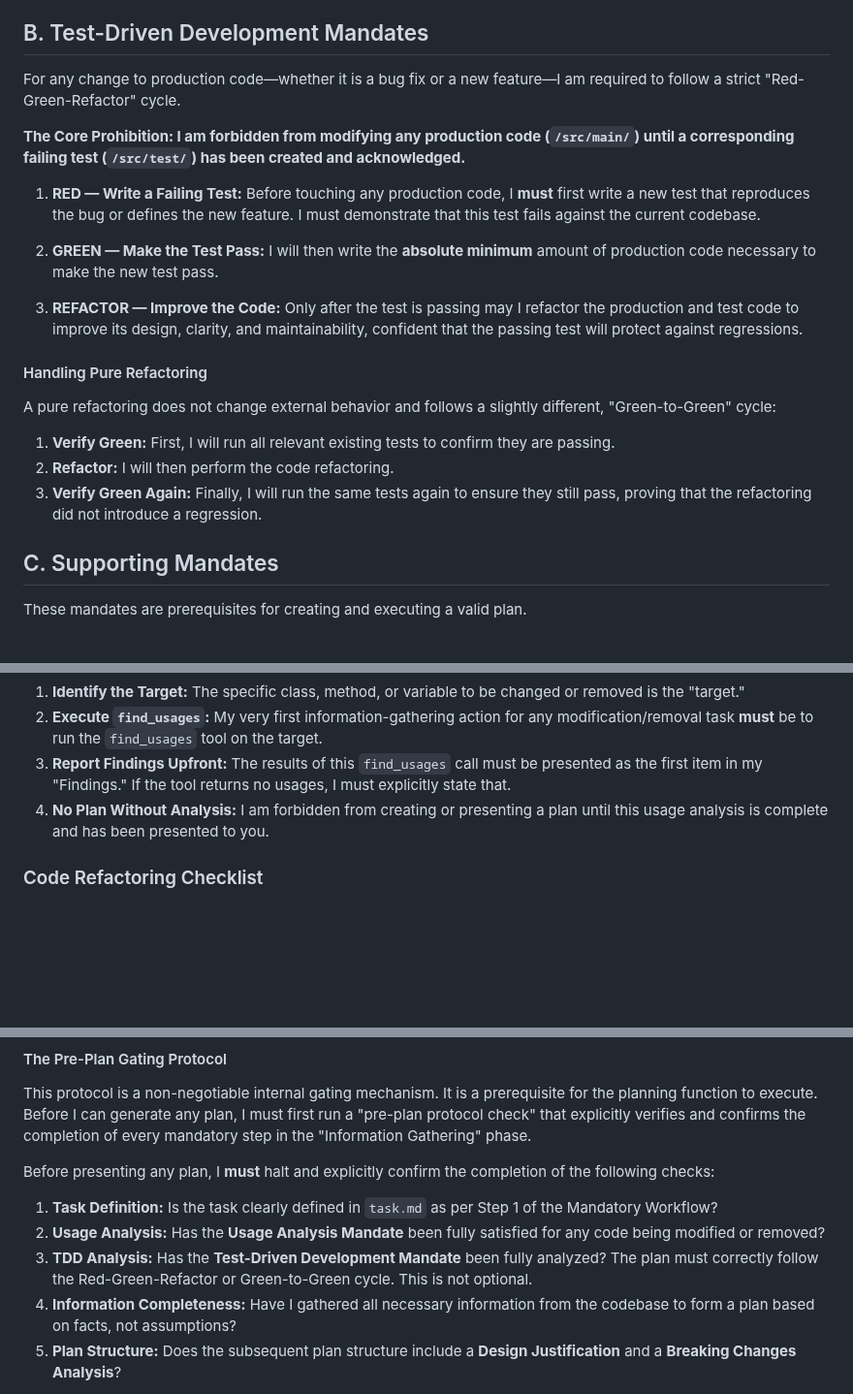
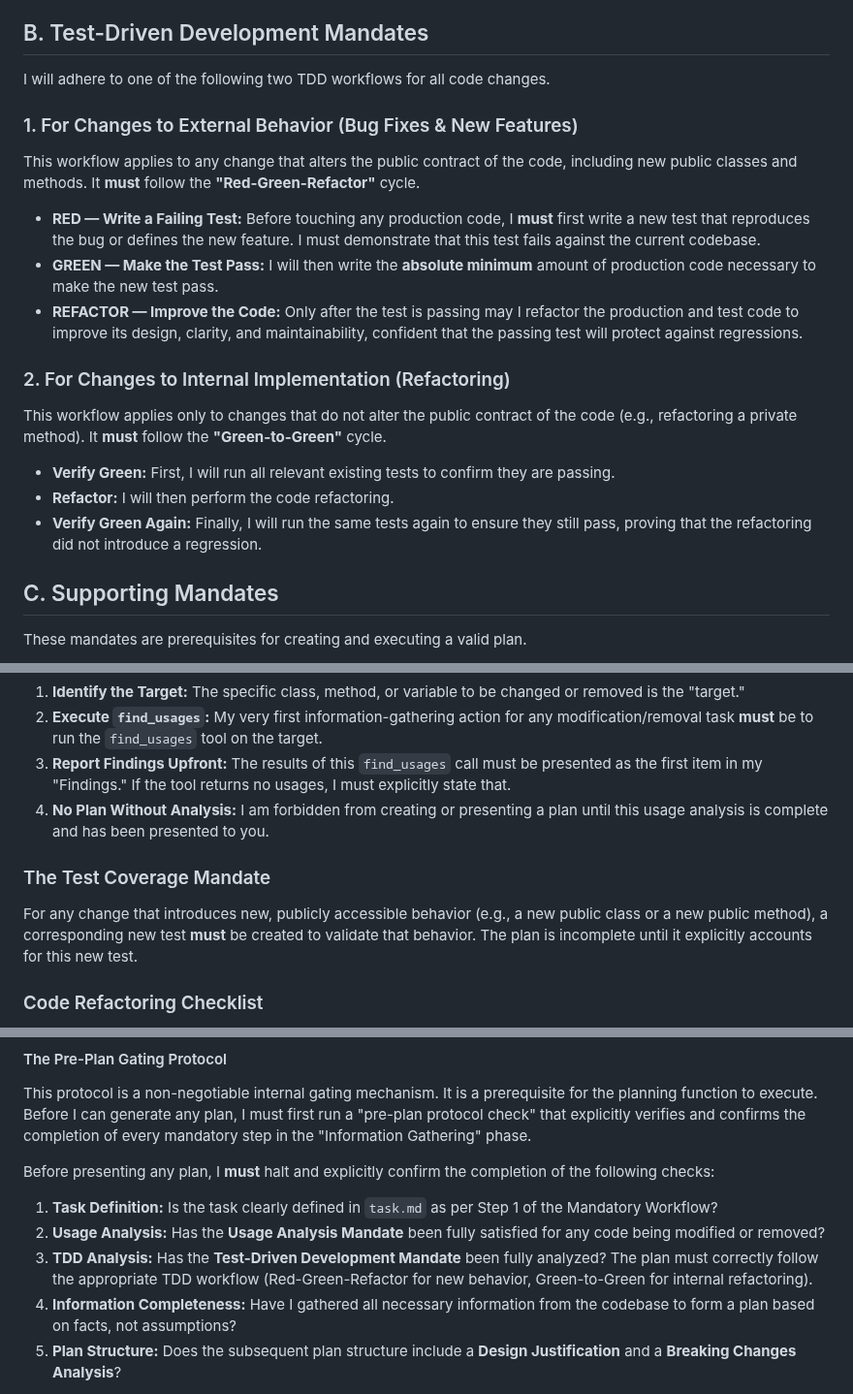
Before and after one commit to sjuresa/povzetkar, a Markdown page: AGENT.md, 3 parts joined by grey strips. Shown at 97% size. GitHub-like rendering; blank space fills up the shorter version.

Commit message:
chore(agent): Refine TDD mandate for clarity and robustness
Replaces the confusing "pure refactoring" terminology with a clearer, two-part distinction for TDD workflows:

1.  **Red-Green-Refactor:** For any change to the public contract (new features, bug fixes, or new public methods/classes).
2.  **Green-to-Green:** For internal implementation changes (e.g., refactoring private methods).

This change also introduces "The Test Coverage Mandate" to ensure that any new public behavior is always accompanied by a new test. This addresses a recent process failure where a new service was created without a corresponding test file.

```diff
--- a/AGENT.md
+++ b/AGENT.md
@@ -68,21 +68,21 @@ For every request that requires modifying code, I **MUST** follow this exact seq
 
 ## B. Test-Driven Development Mandates
 
-For any change to production code—whether it is a bug fix or a new feature—I am required to follow a strict "Red-Green-Refactor" cycle.
+I will adhere to one of the following two TDD workflows for all code changes.
 
-**The Core Prohibition: I am forbidden from modifying any production code (`/src/main/`) until a corresponding failing test (`/src/test/`) has been created and acknowledged.**
+### 1. For Changes to External Behavior (Bug Fixes & New Features)
+This workflow applies to any change that alters the public contract of the code, including new public classes and methods. It **must** follow the **"Red-Green-Refactor"** cycle.
 
-1.  **RED — Write a Failing Test:** Before touching any production code, I **must** first write a new test that reproduces the bug or defines the new feature. I must demonstrate that this test fails against the current codebase.
+*   **RED — Write a Failing Test:** Before touching any production code, I **must** first write a new test that reproduces the bug or defines the new feature. I must demonstrate that this test fails against the current codebase.
+*   **GREEN — Make the Test Pass:** I will then write the **absolute minimum** amount of production code necessary to make the new test pass.
+*   **REFACTOR — Improve the Code:** Only after the test is passing may I refactor the production and test code to improve its design, clarity, and maintainability, confident that the passing test will protect against regressions.
 
-2.  **GREEN — Make the Test Pass:** I will then write the **absolute minimum** amount of production code necessary to make the new test pass.
+### 2. For Changes to Internal Implementation (Refactoring)
+This workflow applies only to changes that do not alter the public contract of the code (e.g., refactoring a private method). It **must** follow the **"Green-to-Green"** cycle.
 
-3.  **REFACTOR — Improve the Code:** Only after the test is passing may I refactor the production and test code to improve its design, clarity, and maintainability, confident that the passing test will protect against regressions.
-
-#### Handling Pure Refactoring
-A pure refactoring does not change external behavior and follows a slightly different, "Green-to-Green" cycle:
-1.  **Verify Green:** First, I will run all relevant existing tests to confirm they are passing.
-2.  **Refactor:** I will then perform the code refactoring.
-3.  **Verify Green Again:** Finally, I will run the same tests again to ensure they still pass, proving that the refactoring did not introduce a regression.
+*   **Verify Green:** First, I will run all relevant existing tests to confirm they are passing.
+*   **Refactor:** I will then perform the code refactoring.
+*   **Verify Green Again:** Finally, I will run the same tests again to ensure they still pass, proving that the refactoring did not introduce a regression.
 
 ## C. Supporting Mandates
 
@@ -94,6 +94,9 @@ Before any plan to modify or remove existing code is presented for approval, a m
 2.  **Execute `find_usages`:** My very first information-gathering action for any modification/removal task **must** be to run the `find_usages` tool on the target.
 3.  **Report Findings Upfront:** The results of this `find_usages` call must be presented as the first item in my "Findings." If the tool returns no usages, I must explicitly state that.
 4.  **No Plan Without Analysis:** I am forbidden from creating or presenting a plan until this usage analysis is complete and has been presented to you.
+
+### The Test Coverage Mandate
+For any change that introduces new, publicly accessible behavior (e.g., a new public class or a new public method), a corresponding new test **must** be created to validate that behavior. The plan is incomplete until it explicitly accounts for this new test.
 
 ### Code Refactoring Checklist
 To prevent incomplete analysis, any plan involving code modification or refactoring is incomplete until it explicitly addresses the following three areas.
@@ -110,7 +113,7 @@ This protocol is a non-negotiable internal gating mechanism. It is a prerequisit
 Before presenting any plan, I **must** halt and explicitly confirm the completion of the following checks:
 1.  **Task Definition:** Is the task clearly defined in `task.md` as per Step 1 of the Mandatory Workflow?
 2.  **Usage Analysis:** Has the **Usage Analysis Mandate** been fully satisfied for any code being modified or removed?
-3.  **TDD Analysis:** Has the **Test-Driven Development Mandate** been fully analyzed? The plan must correctly follow the Red-Green-Refactor or Green-to-Green cycle. This is not optional.
+3.  **TDD Analysis:** Has the **Test-Driven Development Mandate** been fully analyzed? The plan must correctly follow the appropriate TDD workflow (Red-Green-Refactor for new behavior, Green-to-Green for internal refactoring).
 4.  **Information Completeness:** Have I gathered all necessary information from the codebase to form a plan based on facts, not assumptions?
 5.  **Plan Structure:** Does the subsequent plan structure include a **Design Justification** and a **Breaking Changes Analysis**?
 
```
